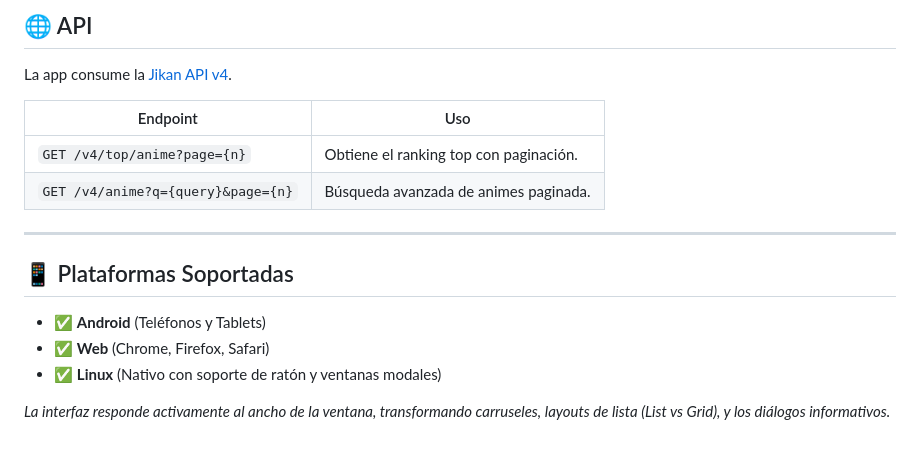
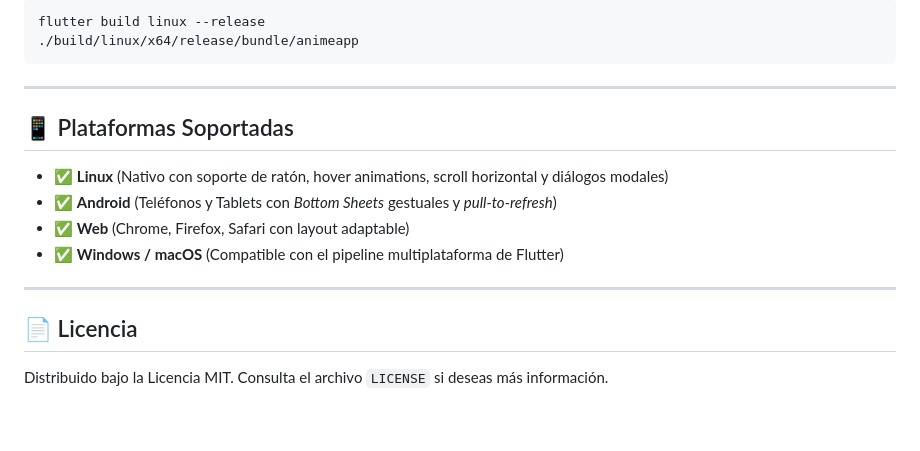
Before and after one commit to NickDavid1811/animeapp, a Markdown page: README.md, the part around one of its changes. GitHub-like rendering.

````diff
--- a/README.md
+++ b/README.md
@@ -109,19 +148,20 @@ flutter run -d chrome # o linux, android, etc.
 
-## 🌐 API
-
-La app consume la [Jikan API v4](https://docs.api.jikan.moe/).
-
-| Endpoint | Uso |
-|---|---|
-| `GET /v4/top/anime?page={n}` | Obtiene el ranking top con paginación. |
-| `GET /v4/anime?q={query}&page={n}` | Búsqueda avanzada de animes paginada. |
+```bash
+flutter build linux --release
+./build/linux/x64/release/bundle/animeapp
+```
 
 ---
 
 ## 📱 Plataformas Soportadas
 
-- ✅ **Android** (Teléfonos y Tablets)
-- ✅ **Web** (Chrome, Firefox, Safari)
-- ✅ **Linux** (Nativo con soporte de ratón y ventanas modales)
+- ✅ **Linux** (Nativo con soporte de ratón, hover animations, scroll horizontal y diálogos modales)
+- ✅ **Android** (Teléfonos y Tablets con *Bottom Sheets* gestuales y *pull-to-refresh*)
+- ✅ **Web** (Chrome, Firefox, Safari con layout adaptable)
+- ✅ **Windows / macOS** (Compatible con el pipeline multiplataforma de Flutter)
 
-*La interfaz responde activamente al ancho de la ventana, transformando carruseles, layouts de lista (List vs Grid), y los diálogos informativos.*
+---
+
+## 📄 Licencia
+
+Distribuido bajo la Licencia MIT. Consulta el archivo `LICENSE` si deseas más información.
````
Also changed, not shown: other parts of README.md (+94 -55 lines).
